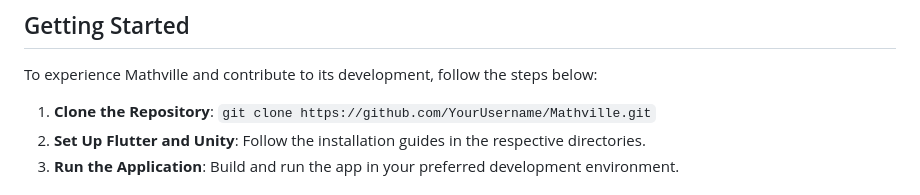
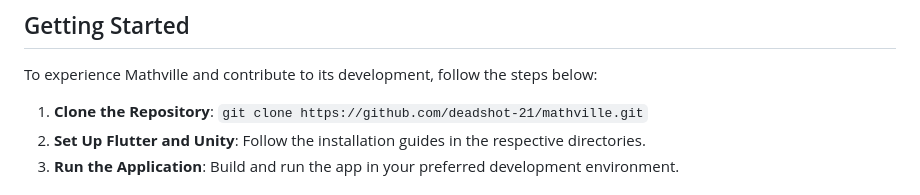
Before and after one commit to deadshot-21/mathville, a Markdown page: README.md, the part around the change. Rendered like a GitHub page.

```diff
--- a/README.md
+++ b/README.md
@@ -32,7 +32,7 @@ To contribute:
 ## Getting Started
 To experience Mathville and contribute to its development, follow the steps below:
 
-1. **Clone the Repository**: `git clone https://github.com/YourUsername/Mathville.git`
+1. **Clone the Repository**: `git clone https://github.com/deadshot-21/mathville.git`
 2. **Set Up Flutter and Unity**: Follow the installation guides in the respective directories.
 3. **Run the Application**: Build and run the app in your preferred development environment.
 
```
